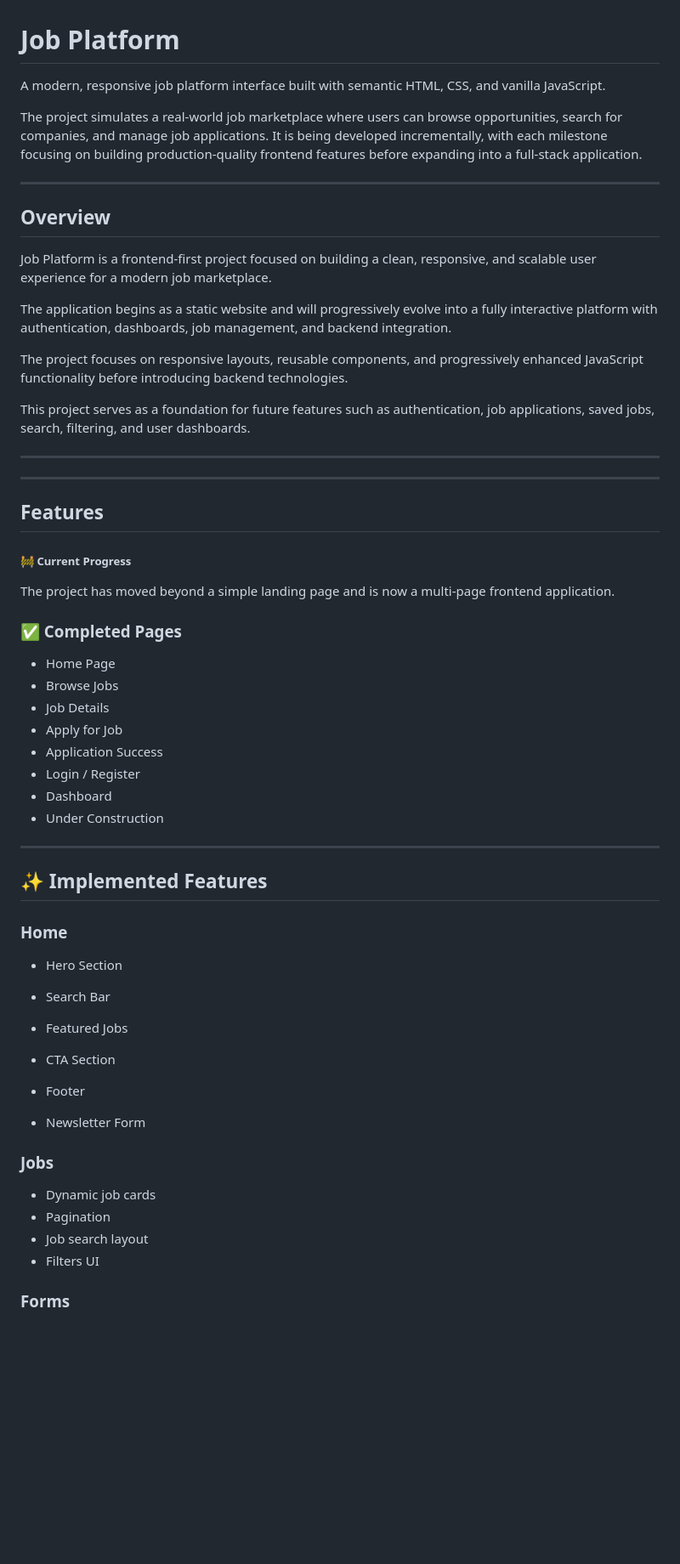
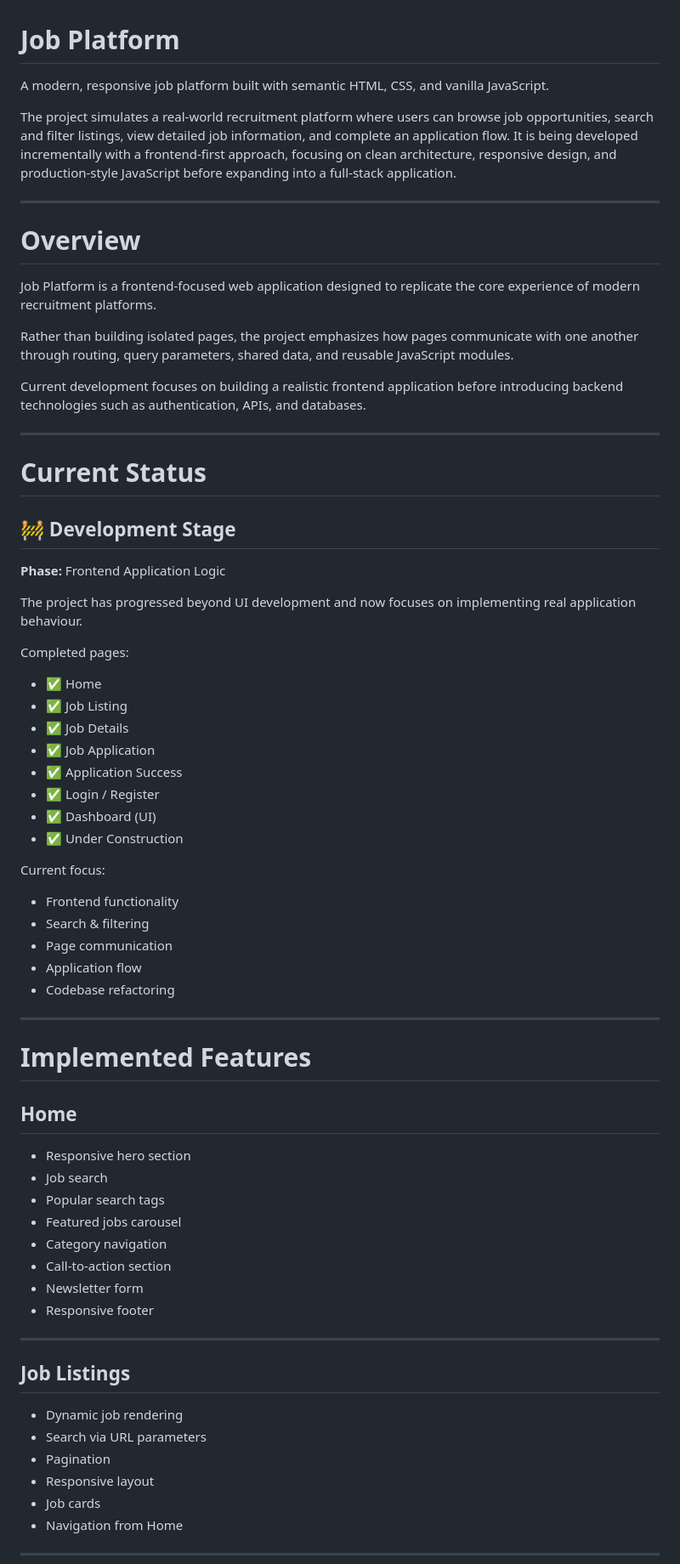
Before and after one commit to andrew-adv/job-platform, a Markdown page: README.md, the part around one of its changes. Shown at 85% size. Drawn GitHub-style; blank space fills up the shorter version.

```diff
--- a/README.md
+++ b/README.md
@@ -1,62 +1,73 @@
 # Job Platform
 
-A modern, responsive job platform interface built with semantic HTML, CSS, and vanilla JavaScript.
+A modern, responsive job platform built with semantic HTML, CSS, and vanilla JavaScript.
 
-The project simulates a real-world job marketplace where users can browse opportunities, search for companies, and manage job applications. It is being developed incrementally, with each milestone focusing on building production-quality frontend features before expanding into a full-stack application.
+The project simulates a real-world recruitment platform where users can browse job opportunities, search and filter listings, view detailed job information, and complete an application flow. It is being developed incrementally with a frontend-first approach, focusing on clean architecture, responsive design, and production-style JavaScript before expanding into a full-stack application.
 
 ---
 
-## Overview
+# Overview
 
-Job Platform is a frontend-first project focused on building a clean, responsive, and scalable user experience for a modern job marketplace.
+Job Platform is a frontend-focused web application designed to replicate the core experience of modern recruitment platforms.
 
-The application begins as a static website and will progressively evolve into a fully interactive platform with authentication, dashboards, job management, and backend integration.
+Rather than building isolated pages, the project emphasizes how pages communicate with one another through routing, query parameters, shared data, and reusable JavaScript modules.
 
-The project focuses on responsive layouts, reusable components, and progressively enhanced JavaScript functionality before introducing backend technologies.
-
-This project serves as a foundation for future features such as authentication, job applications, saved jobs, search, filtering, and user dashboards.
+Current development focuses on building a realistic frontend application before introducing backend technologies such as authentication, APIs, and databases.
 
 ---
 
----
+# Current Status
 
-## Features
+## 🚧 Development Stage
 
-##### 🚧 Current Progress
+**Phase:** Frontend Application Logic
 
-The project has moved beyond a simple landing page and is now a multi-page frontend application.
+The project has progressed beyond UI development and now focuses on implementing real application behaviour.
 
-### ✅ Completed Pages
+Completed pages:
 
-- Home Page
-- Browse Jobs
-- Job Details
-- Apply for Job
-- Application Success
-- Login / Register
-- Dashboard
-- Under Construction
+- ✅ Home
+- ✅ Job Listing
+- ✅ Job Details
+- ✅ Job Application
+- ✅ Application Success
+- ✅ Login / Register
+- ✅ Dashboard (UI)
+- ✅ Under Construction
+
+Current focus:
+
+- Frontend functionality
+- Search & filtering
+- Page communication
+- Application flow
+- Codebase refactoring
 
 ---
 
-## ✨ Implemented Features
+# Implemented Features
 
-### Home
+## Home
 
-- Hero Section
-- Search Bar
-- Featured Jobs
+- Responsive hero section
+- Job search
+- Popular search tags
+- Featured jobs carousel
+- Category navigation
+- Call-to-action section
+- Newsletter form
+- Responsive footer
 
-- CTA Section
-- Footer
-- Newsletter Form
+---
 
-### Jobs
+## Job Listings
 
-- Dynamic job cards
+- Dynamic job rendering
+- Search via URL parameters
 - Pagination
-- Job search layout
-- Filters UI
+- Responsive layout
+- Job cards
+- Navigation from Home
 
-### Forms
+---
 
```
Also changed, not shown: other parts of README.md (+137 -92 lines), assets/images/logos/amazon.png (added), assets/images/logos/meta.png (added), 15 other files.
